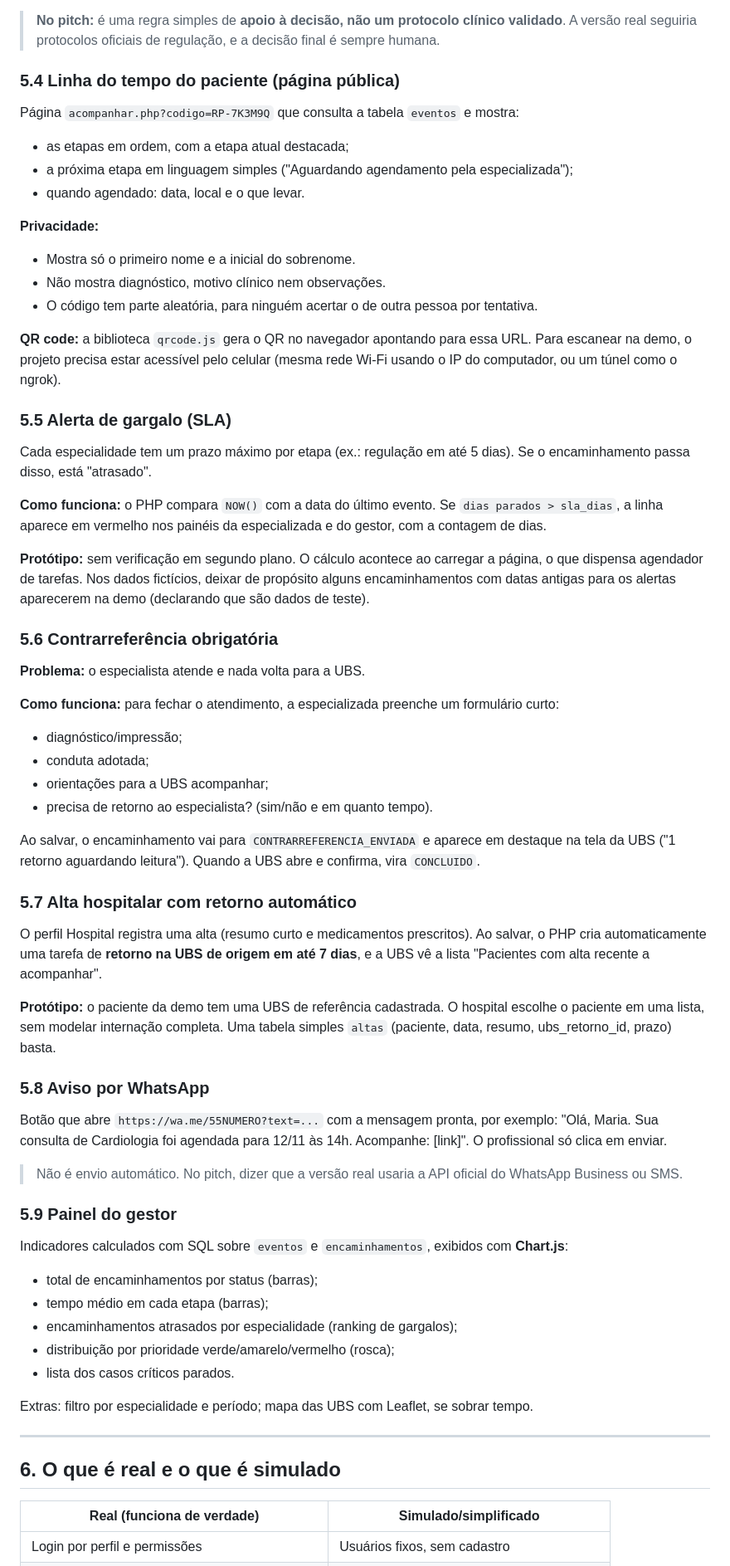
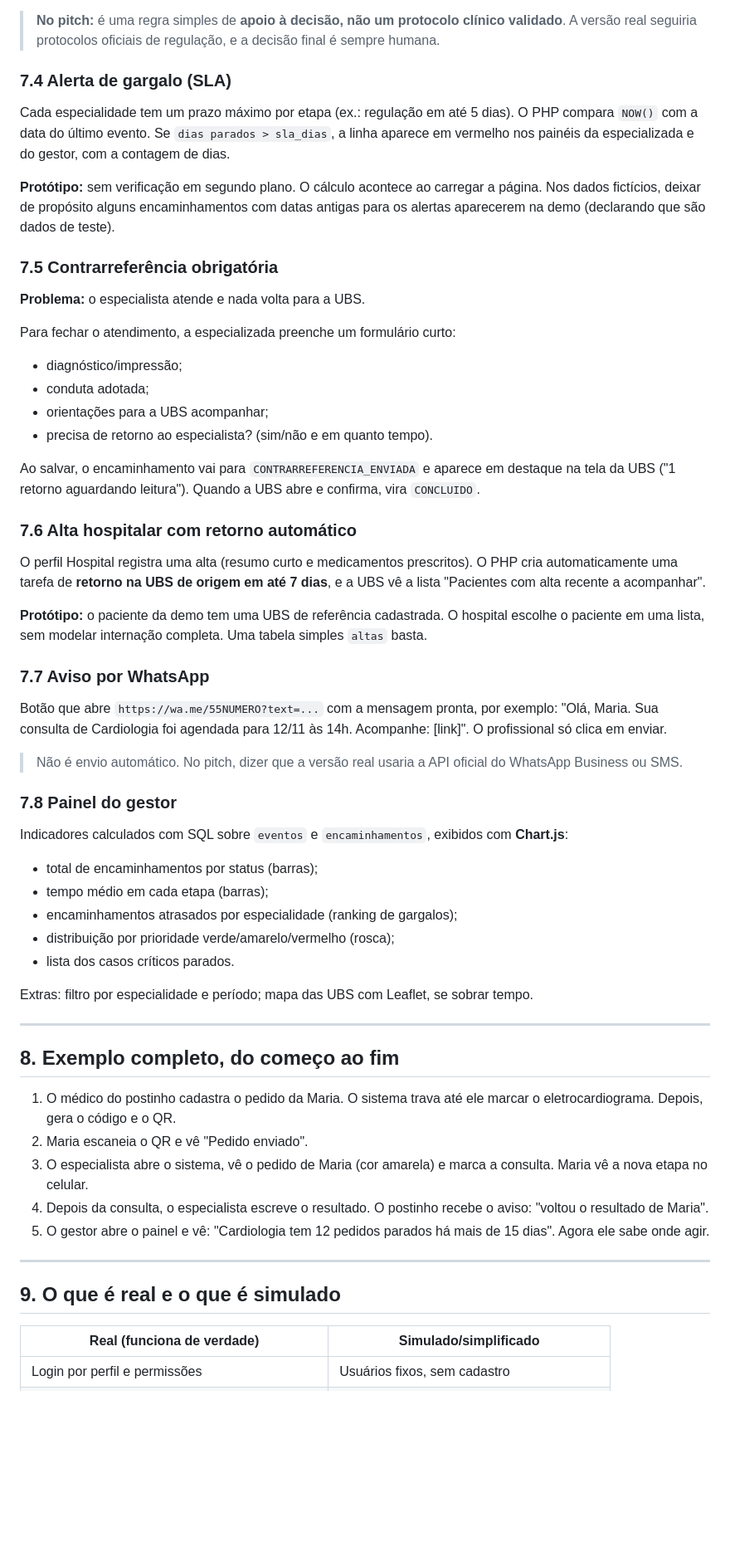
Before and after one commit to Alkshot/rota_paciente, a Markdown page: README.md, the part around one of its changes. Shown at 83% size. Rendered like a GitHub page; blank space fills up the shorter version.

```diff
--- a/README.md
+++ b/README.md
@@ -130,35 +226,17 @@ A fila da especializada é ordenada primeiro por cor e depois por data de criaç
 
 > **No pitch:** é uma regra simples de **apoio à decisão, não um protocolo clínico validado**. A versão real seguiria protocolos oficiais de regulação, e a decisão final é sempre humana.
 
-### 5.4 Linha do tempo do paciente (página pública)
+### 7.4 Alerta de gargalo (SLA)
 
-Página `acompanhar.php?codigo=RP-7K3M9Q` que consulta a tabela `eventos` e mostra:
+Cada especialidade tem um prazo máximo por etapa (ex.: regulação em até 5 dias). O PHP compara `NOW()` com a data do último evento. Se `dias parados > sla_dias`, a linha aparece em vermelho nos painéis da especializada e do gestor, com a contagem de dias.
 
-- as etapas em ordem, com a etapa atual destacada;
-- a próxima etapa em linguagem simples ("Aguardando agendamento pela especializada");
-- quando agendado: data, local e o que levar.
+**Protótipo:** sem verificação em segundo plano. O cálculo acontece ao carregar a página. Nos dados fictícios, deixar de propósito alguns encaminhamentos com datas antigas para os alertas aparecerem na demo (declarando que são dados de teste).
 
-**Privacidade:**
-
-- Mostra só o primeiro nome e a inicial do sobrenome.
-- Não mostra diagnóstico, motivo clínico nem observações.
-- O código tem parte aleatória, para ninguém acertar o de outra pessoa por tentativa.
-
-**QR code:** a biblioteca `qrcode.js` gera o QR no navegador apontando para essa URL. Para escanear na demo, o projeto precisa estar acessível pelo celular (mesma rede Wi-Fi usando o IP do computador, ou um túnel como o ngrok).
-
-### 5.5 Alerta de gargalo (SLA)
-
-Cada especialidade tem um prazo máximo por etapa (ex.: regulação em até 5 dias). Se o encaminhamento passa disso, está "atrasado".
-
-**Como funciona:** o PHP compara `NOW()` com a data do último evento. Se `dias parados > sla_dias`, a linha aparece em vermelho nos painéis da especializada e do gestor, com a contagem de dias.
-
-**Protótipo:** sem verificação em segundo plano. O cálculo acontece ao carregar a página, o que dispensa agendador de tarefas. Nos dados fictícios, deixar de propósito alguns encaminhamentos com datas antigas para os alertas aparecerem na demo (declarando que são dados de teste).
-
-### 5.6 Contrarreferência obrigatória
+### 7.5 Contrarreferência obrigatória
 
 **Problema:** o especialista atende e nada volta para a UBS.
 
-**Como funciona:** para fechar o atendimento, a especializada preenche um formulário curto:
+Para fechar o atendimento, a especializada preenche um formulário curto:
 
 - diagnóstico/impressão;
 - conduta adotada;
@@ -167,19 +245,19 @@ Cada especialidade tem um prazo máximo por etapa (ex.: regulação em até 5 di
 
 Ao salvar, o encaminhamento vai para `CONTRARREFERENCIA_ENVIADA` e aparece em destaque na tela da UBS ("1 retorno aguardando leitura"). Quando a UBS abre e confirma, vira `CONCLUIDO`.
 
-### 5.7 Alta hospitalar com retorno automático
+### 7.6 Alta hospitalar com retorno automático
 
-O perfil Hospital registra uma alta (resumo curto e medicamentos prescritos). Ao salvar, o PHP cria automaticamente uma tarefa de **retorno na UBS de origem em até 7 dias**, e a UBS vê a lista "Pacientes com alta recente a acompanhar".
+O perfil Hospital registra uma alta (resumo curto e medicamentos prescritos). O PHP cria automaticamente uma tarefa de **retorno na UBS de origem em até 7 dias**, e a UBS vê a lista "Pacientes com alta recente a acompanhar".
 
-**Protótipo:** o paciente da demo tem uma UBS de referência cadastrada. O hospital escolhe o paciente em uma lista, sem modelar internação completa. Uma tabela simples `altas` (paciente, data, resumo, ubs_retorno_id, prazo) basta.
+**Protótipo:** o paciente da demo tem uma UBS de referência cadastrada. O hospital escolhe o paciente em uma lista, sem modelar internação completa. Uma tabela simples `altas` basta.
 
-### 5.8 Aviso por WhatsApp
+### 7.7 Aviso por WhatsApp
 
 Botão que abre `https://wa.me/55NUMERO?text=...` com a mensagem pronta, por exemplo: "Olá, Maria. Sua consulta de Cardiologia foi agendada para 12/11 às 14h. Acompanhe: [link]". O profissional só clica em enviar.
 
 > Não é envio automático. No pitch, dizer que a versão real usaria a API oficial do WhatsApp Business ou SMS.
 
-### 5.9 Painel do gestor
+### 7.8 Painel do gestor
 
 Indicadores calculados com SQL sobre `eventos` e `encaminhamentos`, exibidos com **Chart.js**:
 
@@ -193,7 +271,17 @@ Extras: filtro por especialidade e período; mapa das UBS com Leaflet, se sobrar
 
 ---
 
-## 6. O que é real e o que é simulado
+## 8. Exemplo completo, do começo ao fim
+
+1. O médico do postinho cadastra o pedido da Maria. O sistema trava até ele marcar o eletrocardiograma. Depois, gera o código e o QR.
+2. Maria escaneia o QR e vê "Pedido enviado".
+3. O especialista abre o sistema, vê o pedido de Maria (cor amarela) e marca a consulta. Maria vê a nova etapa no celular.
+4. Depois da consulta, o especialista escreve o resultado. O postinho recebe o aviso: "voltou o resultado de Maria".
+5. O gestor abre o painel e vê: "Cardiologia tem 12 pedidos parados há mais de 15 dias". Agora ele sabe onde agir.
+
+---
+
+## 9. O que é real e o que é simulado
 
 | Real (funciona de verdade) | Simulado/simplificado |
 |---|---|
```
Also changed, not shown: other parts of README.md (+155 -60 lines).
